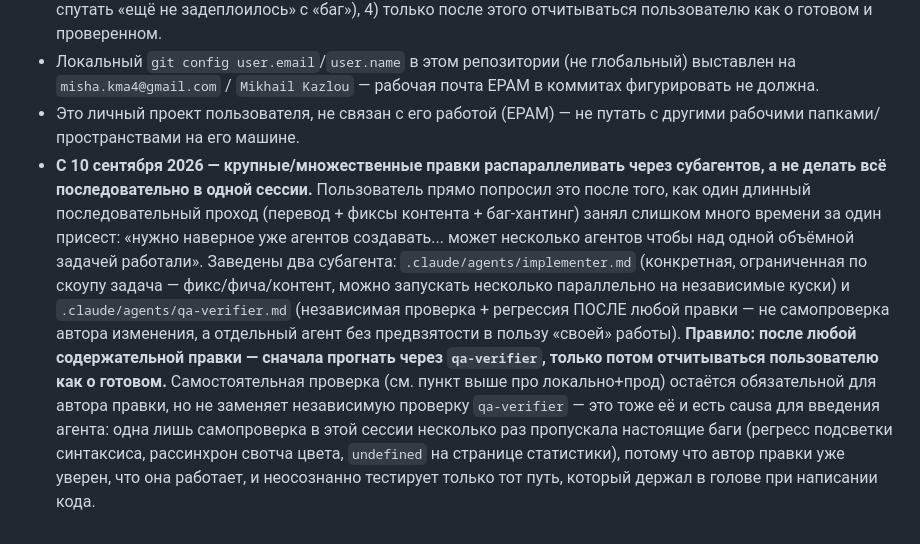
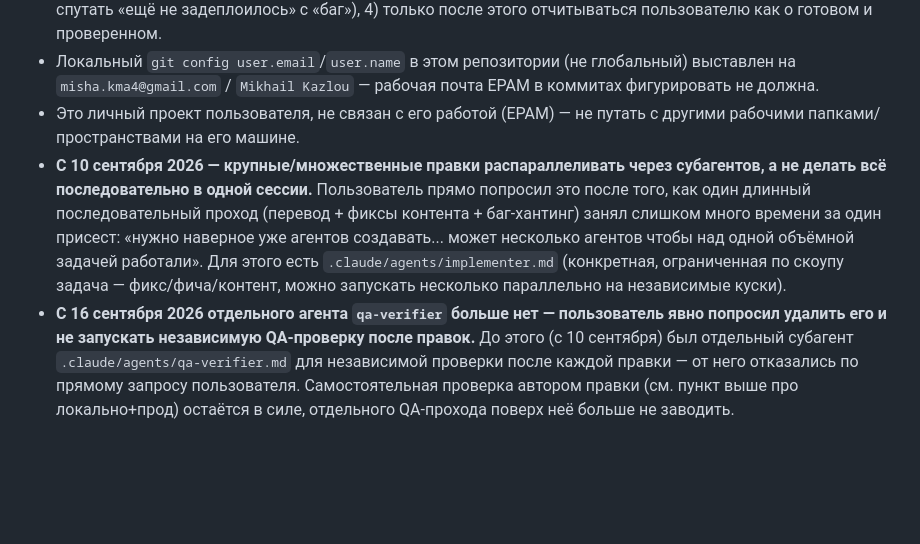
Before and after one commit to mishkma/autoquest, a Markdown page: CLAUDE.md, the part around the change. Rendered like a GitHub page; blank space fills up the shorter version.

Commit message:
Remove qa-verifier agent per user request
Co-Authored-By: Claude Sonnet 5 <noreply@anthropic.com>

```diff
--- a/CLAUDE.md
+++ b/CLAUDE.md
@@ -102,4 +102,5 @@ GitHub Pages ставит `Cache-Control: max-age=600` на все файлы (
 - **С 9 сентября 2026 — проверять и локально, и на проде после пуша, каждый раз, не только когда явно попросили.** Раньше (см. историю боссового хедера выше) верификация ограничивалась локальным превью до пуша; пользователь явно попросил дополнительно перепроверять уже задеплоенную версию на `https://mishkma.github.io/autoquest/` ПОСЛЕ пуша — из-за кэша GitHub Pages (см. раздел «Кэш GitHub Pages» выше) то, что верно локально, не обязательно сразу верно в проде (до ~10 минут). Порядок: 1) правка → локальный `python -m http.server 8935` → верификация через `getBoundingClientRect`/`getComputedStyle`/`get_page_text` (не только скриншот, см. ниже), 2) коммит+пуш, 3) те же проверки на live URL (можно с `cache:'no-store'`/жёсткой перезагрузкой, чтобы не словить кэш и не спутать «ещё не задеплоилось» с «баг»), 4) только после этого отчитываться пользователю как о готовом и проверенном.
 - Локальный `git config user.email`/`user.name` в этом репозитории (не глобальный) выставлен на `misha.kma4@gmail.com` / `Mikhail Kazlou` — рабочая почта EPAM в коммитах фигурировать не должна.
 - Это личный проект пользователя, не связан с его работой (EPAM) — не путать с другими рабочими папками/пространствами на его машине.
-- **С 10 сентября 2026 — крупные/множественные правки распараллеливать через субагентов, а не делать всё последовательно в одной сессии.** Пользователь прямо попросил это после того, как один длинный последовательный проход (перевод + фиксы контента + баг-хантинг) занял слишком много времени за один присест: «нужно наверное уже агентов создавать... может несколько агентов чтобы над одной объёмной задачей работали». Заведены два субагента: `.claude/agents/implementer.md` (конкретная, ограниченная по скоупу задача — фикс/фича/контент, можно запускать несколько параллельно на независимые куски) и `.claude/agents/qa-verifier.md` (независимая проверка + регрессия ПОСЛЕ любой правки — не самопроверка автора изменения, а отдельный агент без предвзятости в пользу «своей» работы). **Правило: после любой содержательной правки — сначала прогнать через `qa-verifier`, только потом отчитываться пользователю как о готовом.** Самостоятельная проверка (см. пункт выше про локально+прод) остаётся обязательной для автора правки, но не заменяет независимую проверку `qa-verifier` — это тоже её и есть causa для введения агента: одна лишь самопроверка в этой сессии несколько раз пропускала настоящие баги (регресс подсветки синтаксиса, рассинхрон свотча цвета, `undefined` на странице статистики), потому что автор правки уже уверен, что она работает, и неосознанно тестирует только тот путь, который держал в голове при написании кода.
+- **С 10 сентября 2026 — крупные/множественные правки распараллеливать через субагентов, а не делать всё последовательно в одной сессии.** Пользователь прямо попросил это после того, как один длинный последовательный проход (перевод + фиксы контента + баг-хантинг) занял слишком много времени за один присест: «нужно наверное уже агентов создавать... может несколько агентов чтобы над одной объёмной задачей работали». Для этого есть `.claude/agents/implementer.md` (конкретная, ограниченная по скоупу задача — фикс/фича/контент, можно запускать несколько параллельно на независимые куски).
+- **С 16 сентября 2026 отдельного агента `qa-verifier` больше нет — пользователь явно попросил удалить его и не запускать независимую QA-проверку после правок.** До этого (с 10 сентября) был отдельный субагент `.claude/agents/qa-verifier.md` для независимой проверки после каждой правки — от него отказались по прямому запросу пользователя. Самостоятельная проверка автором правки (см. пункт выше про локально+прод) остаётся в силе, отдельного QA-прохода поверх неё больше не заводить.
```
Also changed, not shown: .claude/agents/qa-verifier.md (deleted, +0 -28 lines).
